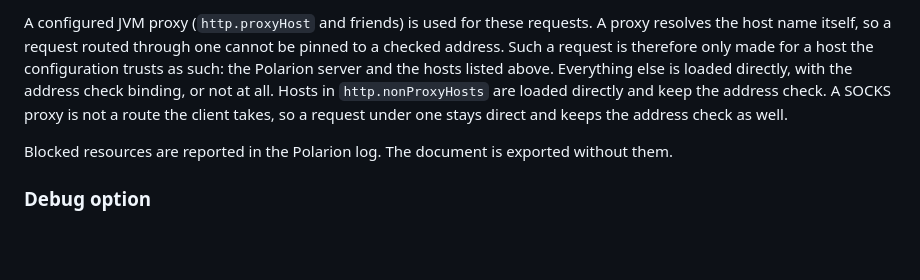
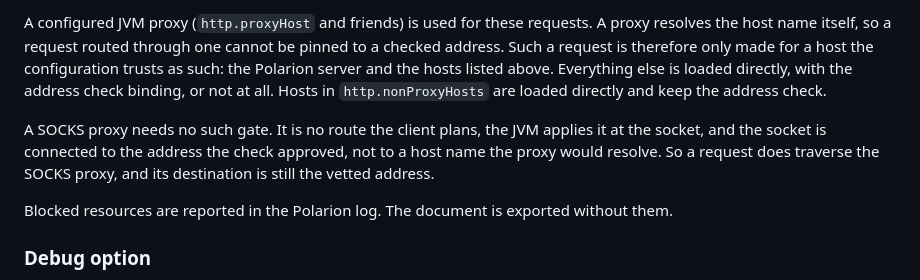
Before and after one commit to SchweizerischeBundesbahnen/ch.sbb.polarion.extension.docx-exporter, a Markdown page: README.md, the part around the change. Rendered like a GitHub page; blank space fills up the shorter version.

Commit message:
docs: say what a socks proxy does to a request
Such a request is not direct: the jvm applies the proxy at the socket.
What holds is the address check, because the socket is connected to the
vetted address and not to a name the proxy would resolve itself.

```diff
--- a/README.md
+++ b/README.md
@@ -198,8 +198,11 @@ A configured JVM proxy (`http.proxyHost` and friends) is used for these requests
 host name itself, so a request routed through one cannot be pinned to a checked address. Such a request
 is therefore only made for a host the configuration trusts as such: the Polarion server and the hosts
 listed above. Everything else is loaded directly, with the address check binding, or not at all. Hosts
-in `http.nonProxyHosts` are loaded directly and keep the address check. A SOCKS proxy is not a route the
-client takes, so a request under one stays direct and keeps the address check as well.
+in `http.nonProxyHosts` are loaded directly and keep the address check.
+
+A SOCKS proxy needs no such gate. It is no route the client plans, the JVM applies it at the socket, and
+the socket is connected to the address the check approved, not to a host name the proxy would resolve.
+So a request does traverse the SOCKS proxy, and its destination is still the vetted address.
 
 Blocked resources are reported in the Polarion log. The document is exported without them.
 
```
